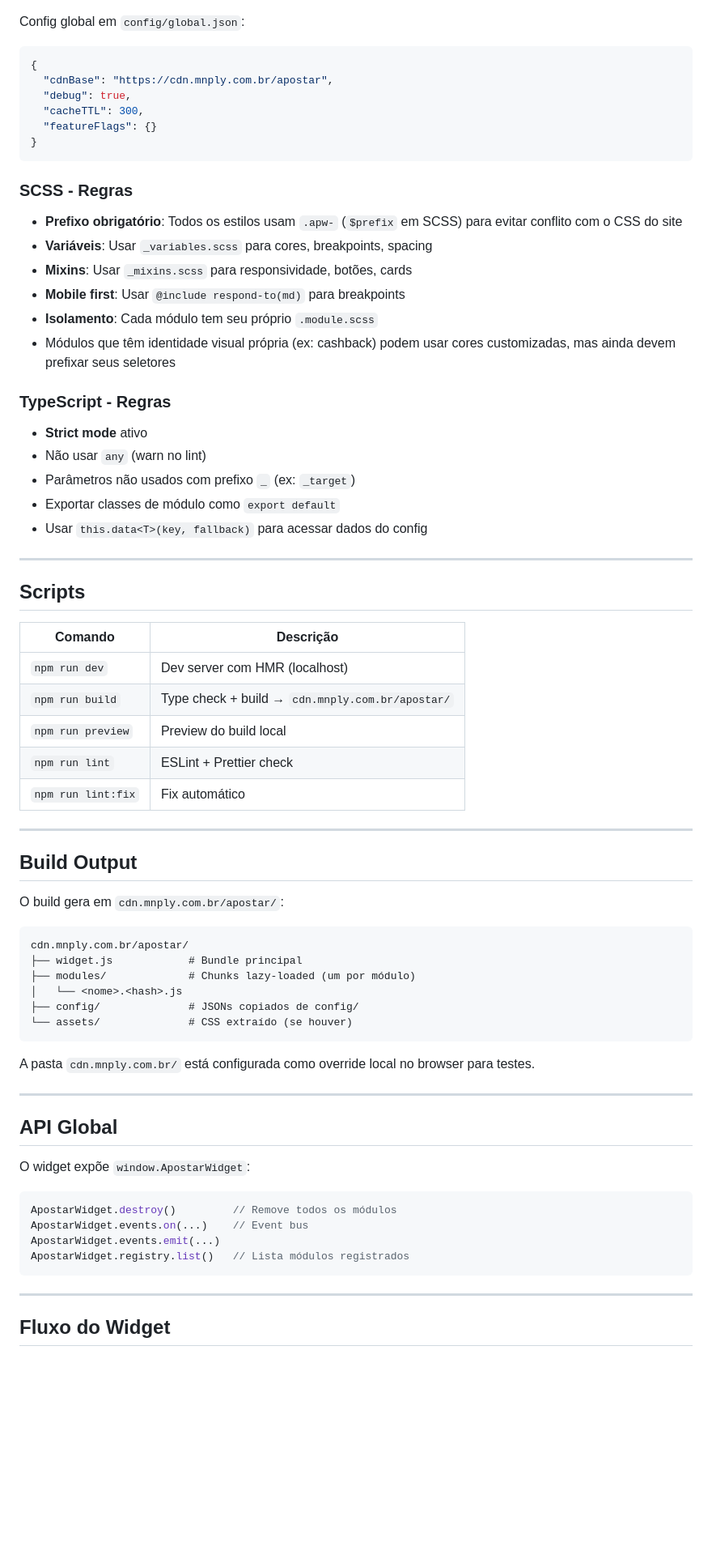
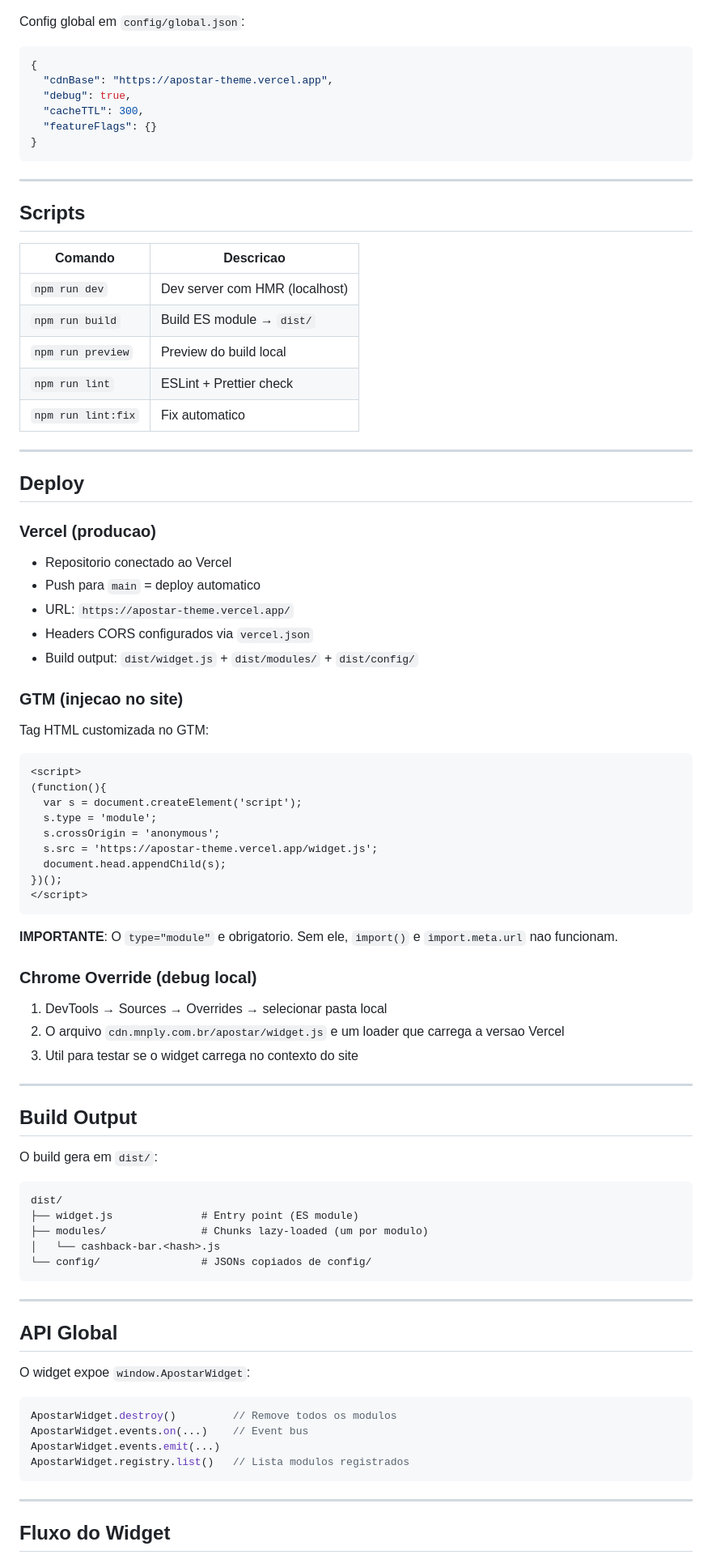
Before and after one commit to gabrieltelescosta/apostar-theme, a Markdown page: README.md, the part around one of its changes. Shown at 81% size. Drawn GitHub-style; blank space fills up the shorter version.

````diff
--- a/README.md
+++ b/README.md
@@ -134,70 +217,86 @@ Config global em `config/global.json`:
 
 ```json
 {
-  "cdnBase": "https://cdn.mnply.com.br/apostar",
+  "cdnBase": "https://apostar-theme.vercel.app",
   "debug": true,
   "cacheTTL": 300,
   "featureFlags": {}
 }
 ```
 
-### SCSS - Regras
-
-- **Prefixo obrigatório**: Todos os estilos usam `.apw-` (`$prefix` em SCSS) para evitar conflito com o CSS do site
-- **Variáveis**: Usar `_variables.scss` para cores, breakpoints, spacing
-- **Mixins**: Usar `_mixins.scss` para responsividade, botões, cards
-- **Mobile first**: Usar `@include respond-to(md)` para breakpoints
-- **Isolamento**: Cada módulo tem seu próprio `.module.scss`
-- Módulos que têm identidade visual própria (ex: cashback) podem usar cores customizadas, mas ainda devem prefixar seus seletores
-
-### TypeScript - Regras
-
-- **Strict mode** ativo
-- Não usar `any` (warn no lint)
-- Parâmetros não usados com prefixo `_` (ex: `_target`)
-- Exportar classes de módulo como `export default`
-- Usar `this.data<T>(key, fallback)` para acessar dados do config
-
 ---
 
 ## Scripts
 
-| Comando | Descrição |
+| Comando | Descricao |
 |---------|-----------|
 | `npm run dev` | Dev server com HMR (localhost) |
-| `npm run build` | Type check + build → `cdn.mnply.com.br/apostar/` |
+| `npm run build` | Build ES module → `dist/` |
 | `npm run preview` | Preview do build local |
 | `npm run lint` | ESLint + Prettier check |
-| `npm run lint:fix` | Fix automático |
+| `npm run lint:fix` | Fix automatico |
+
+---
+
+## Deploy
+
+### Vercel (producao)
+
+- Repositorio conectado ao Vercel
+- Push para `main` = deploy automatico
+- URL: `https://apostar-theme.vercel.app/`
+- Headers CORS configurados via `vercel.json`
+- Build output: `dist/widget.js` + `dist/modules/` + `dist/config/`
+
+### GTM (injecao no site)
+
+Tag HTML customizada no GTM:
+
+```html
+<script>
+(function(){
+  var s = document.createElement('script');
+  s.type = 'module';
+  s.crossOrigin = 'anonymous';
+  s.src = 'https://apostar-theme.vercel.app/widget.js';
+  document.head.appendChild(s);
+})();
+</script>
+```
+
+**IMPORTANTE**: O `type="module"` e obrigatorio. Sem ele, `import()` e `import.meta.url` nao funcionam.
+
+### Chrome Override (debug local)
+
+1. DevTools → Sources → Overrides → selecionar pasta local
+2. O arquivo `cdn.mnply.com.br/apostar/widget.js` e um loader que carrega a versao Vercel
+3. Util para testar se o widget carrega no contexto do site
 
 ---
 
 ## Build Output
 
-O build gera em `cdn.mnply.com.br/apostar/`:
+O build gera em `dist/`:
 
 ```
-cdn.mnply.com.br/apostar/
-├── widget.js            # Bundle principal
-├── modules/             # Chunks lazy-loaded (um por módulo)
-│   └── <nome>.<hash>.js
-├── config/              # JSONs copiados de config/
-└── assets/              # CSS extraído (se houver)
+dist/
+├── widget.js              # Entry point (ES module)
+├── modules/               # Chunks lazy-loaded (um por modulo)
+│   └── cashback-bar.<hash>.js
+└── config/                # JSONs copiados de config/
 ```
-
-A pasta `cdn.mnply.com.br/` está configurada como override local no browser para testes.
 
 ---
 
 ## API Global
 
-O widget expõe `window.ApostarWidget`:
+O widget expoe `window.ApostarWidget`:
 
 ```javascript
-ApostarWidget.destroy()         // Remove todos os módulos
+ApostarWidget.destroy()         // Remove todos os modulos
 ApostarWidget.events.on(...)    // Event bus
 ApostarWidget.events.emit(...)
-ApostarWidget.registry.list()   // Lista módulos registrados
+ApostarWidget.registry.list()   // Lista modulos registrados
 ```
 
 ---
````
Also changed, not shown: other parts of README.md (+135 -28 lines).
